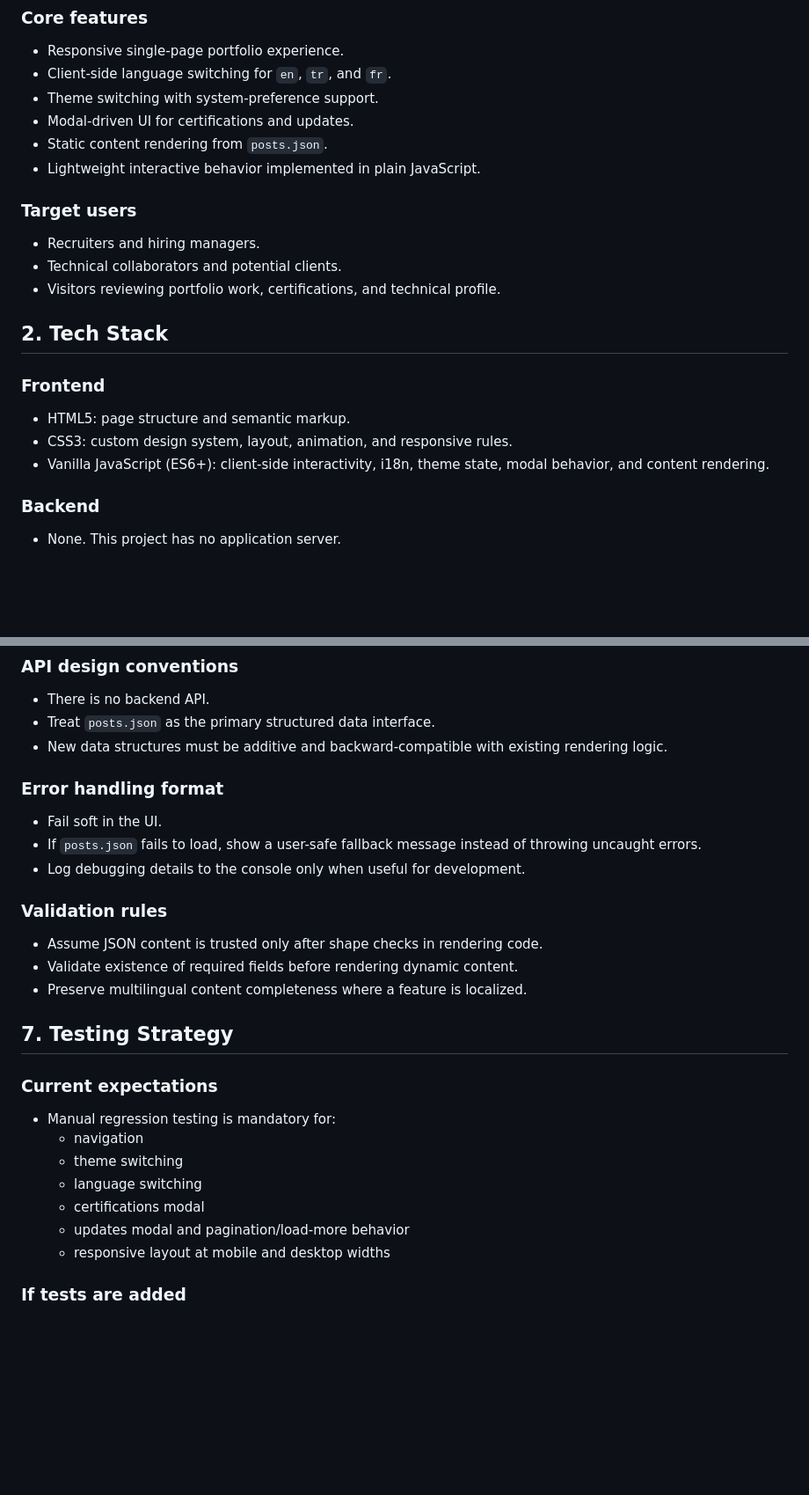
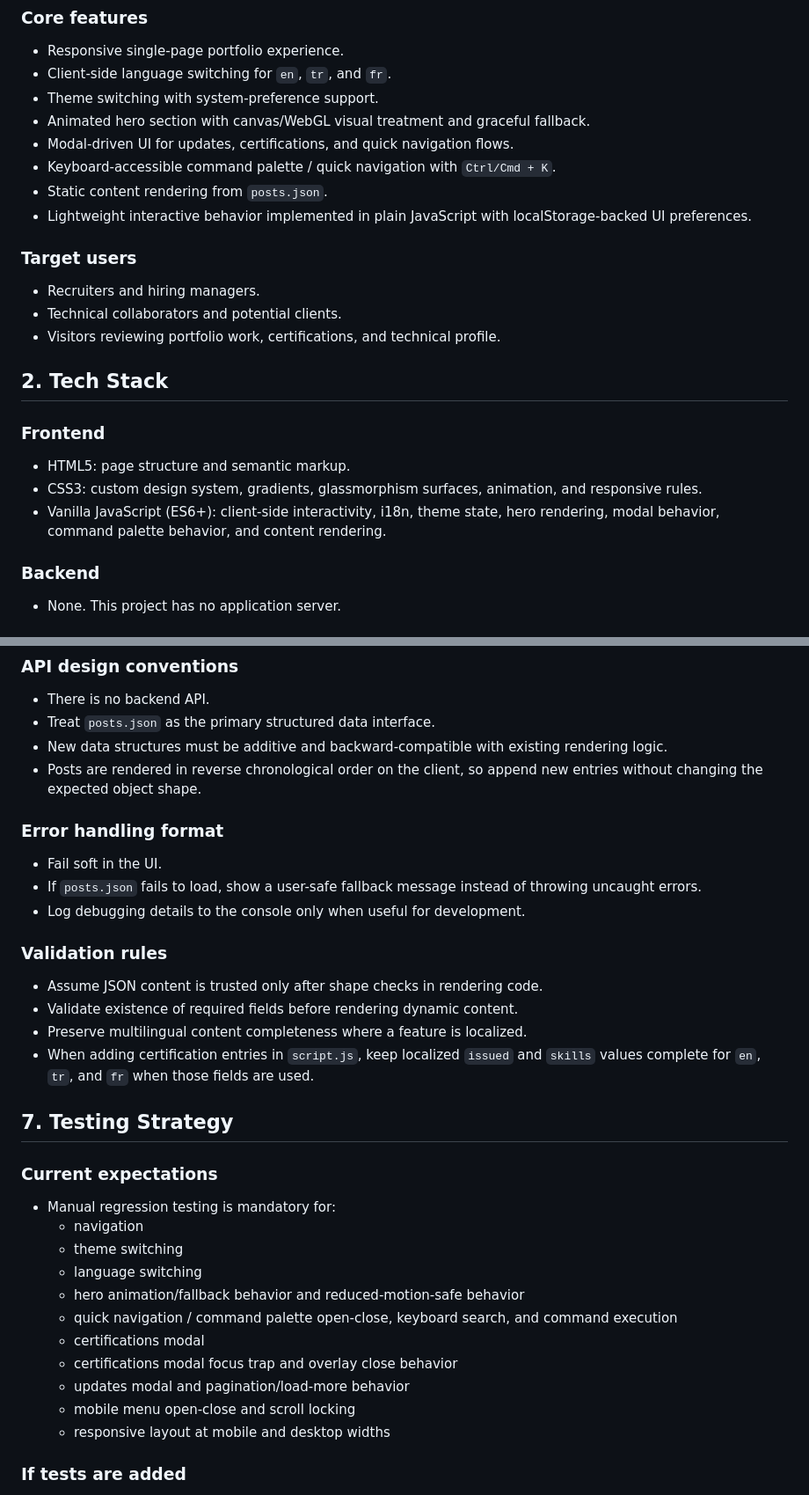
Before and after one commit to ismailcelik-tr/ismailcelik-tr.github.io, a Markdown page: AGENTS.md, 2 parts joined by grey strips. Shown at 88% size. GitHub-like rendering; blank space fills up the shorter version.

```diff
--- a/AGENTS.md
+++ b/AGENTS.md
@@ -11,9 +11,11 @@
 - Responsive single-page portfolio experience.
 - Client-side language switching for `en`, `tr`, and `fr`.
 - Theme switching with system-preference support.
-- Modal-driven UI for certifications and updates.
+- Animated hero section with canvas/WebGL visual treatment and graceful fallback.
+- Modal-driven UI for updates, certifications, and quick navigation flows.
+- Keyboard-accessible command palette / quick navigation with `Ctrl/Cmd + K`.
 - Static content rendering from `posts.json`.
-- Lightweight interactive behavior implemented in plain JavaScript.
+- Lightweight interactive behavior implemented in plain JavaScript with localStorage-backed UI preferences.
 
 ### Target users
 - Recruiters and hiring managers.
@@ -24,8 +26,8 @@
 
 ### Frontend
 - HTML5: page structure and semantic markup.
-- CSS3: custom design system, layout, animation, and responsive rules.
-- Vanilla JavaScript (ES6+): client-side interactivity, i18n, theme state, modal behavior, and content rendering.
+- CSS3: custom design system, gradients, glassmorphism surfaces, animation, and responsive rules.
+- Vanilla JavaScript (ES6+): client-side interactivity, i18n, theme state, hero rendering, modal behavior, command palette behavior, and content rendering.
 
 ### Backend
 - None. This project has no application server.
@@ -117,6 +126,7 @@ python -m http.server 8000 --bind 127.0.0.1
 - There is no backend API.
 - Treat `posts.json` as the primary structured data interface.
 - New data structures must be additive and backward-compatible with existing rendering logic.
+- Posts are rendered in reverse chronological order on the client, so append new entries without changing the expected object shape.
 
 ### Error handling format
 - Fail soft in the UI.
@@ -127,6 +137,7 @@ python -m http.server 8000 --bind 127.0.0.1
 - Assume JSON content is trusted only after shape checks in rendering code.
 - Validate existence of required fields before rendering dynamic content.
 - Preserve multilingual content completeness where a feature is localized.
+- When adding certification entries in `script.js`, keep localized `issued` and `skills` values complete for `en`, `tr`, and `fr` when those fields are used.
 
 ## 7. Testing Strategy
 
@@ -135,8 +146,12 @@ python -m http.server 8000 --bind 127.0.0.1
   - navigation
   - theme switching
   - language switching
+  - hero animation/fallback behavior and reduced-motion-safe behavior
+  - quick navigation / command palette open-close, keyboard search, and command execution
   - certifications modal
+  - certifications modal focus trap and overlay close behavior
   - updates modal and pagination/load-more behavior
+  - mobile menu open-close and scroll locking
   - responsive layout at mobile and desktop widths
 
 ### If tests are added
```
Also changed, not shown: other parts of AGENTS.md (+15 -4 lines).
